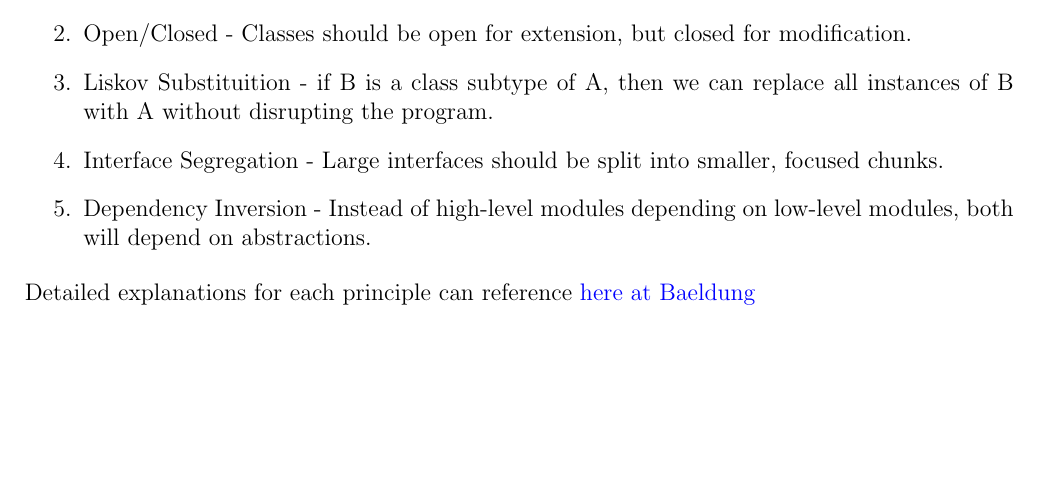
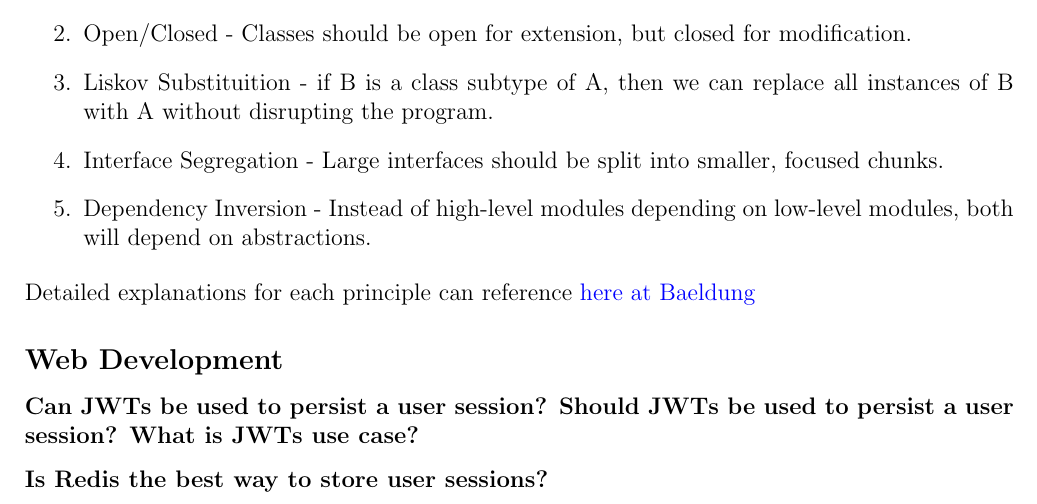
Before and after one commit to sxqnicholas96/sxqn-LaTeX, a LaTeX document (Technical_Interview_CS/Technical_Interview_CS.tex): part of page 2 of 14, cut so that both start at the same text, the shorter picture padded with empty space. Compiled offline with pdfLaTeX.

Commit message:
add web development section

```diff
--- a/Technical_Interview_CS/Technical_Interview_CS.tex
+++ b/Technical_Interview_CS/Technical_Interview_CS.tex
@@ -88,6 +88,13 @@
 \end{enumerate}
 
 Detailed explanations for each principle can reference \href{https://www.baeldung.com/solid-principles}{here at Baeldung}
+
+\subsection*{Web Development}
+\addcontentsline{toc}{subsection}{Web Development}
+
+\subsubsection*{Can JWTs be used to persist a user session? Should JWTs be used to persist a user session? What is JWTs use case?}
+
+\subsubsection*{Is Redis the best way to store user sessions?}
 
 \pagebreak
 \section*{Concepts in Operating Systems}
```
